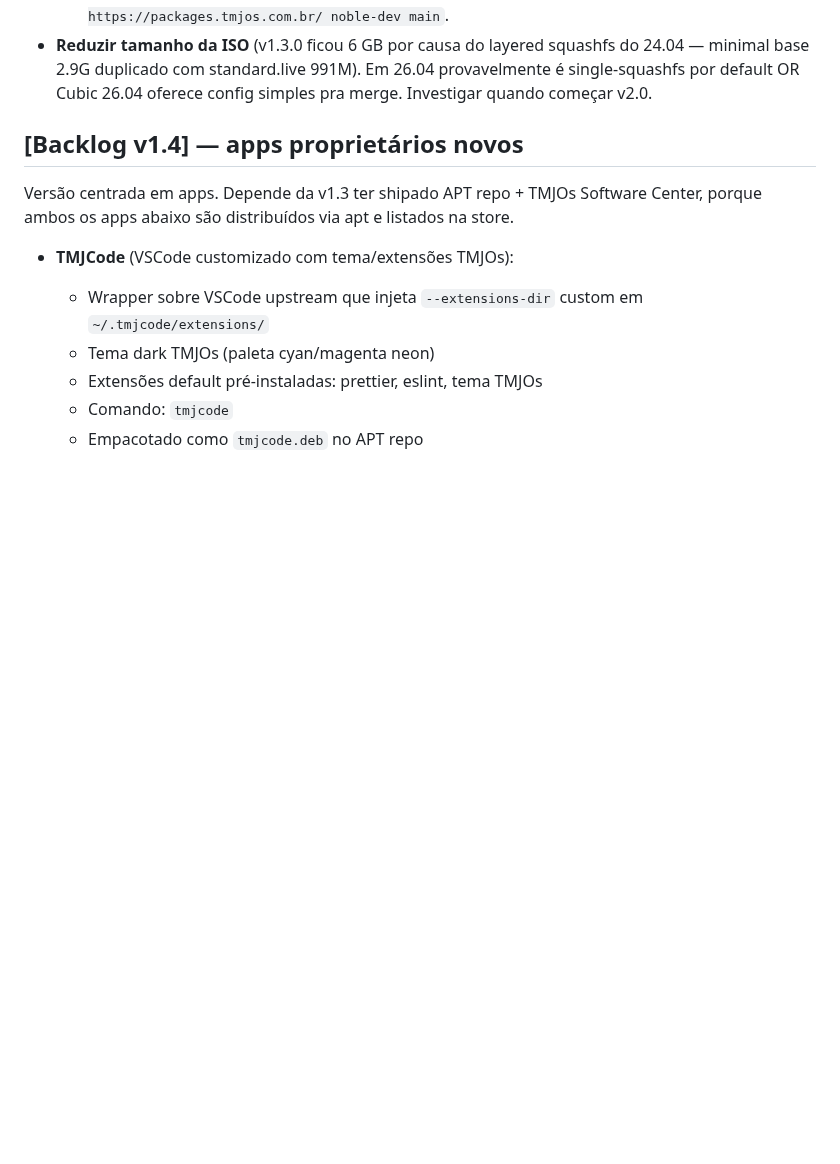
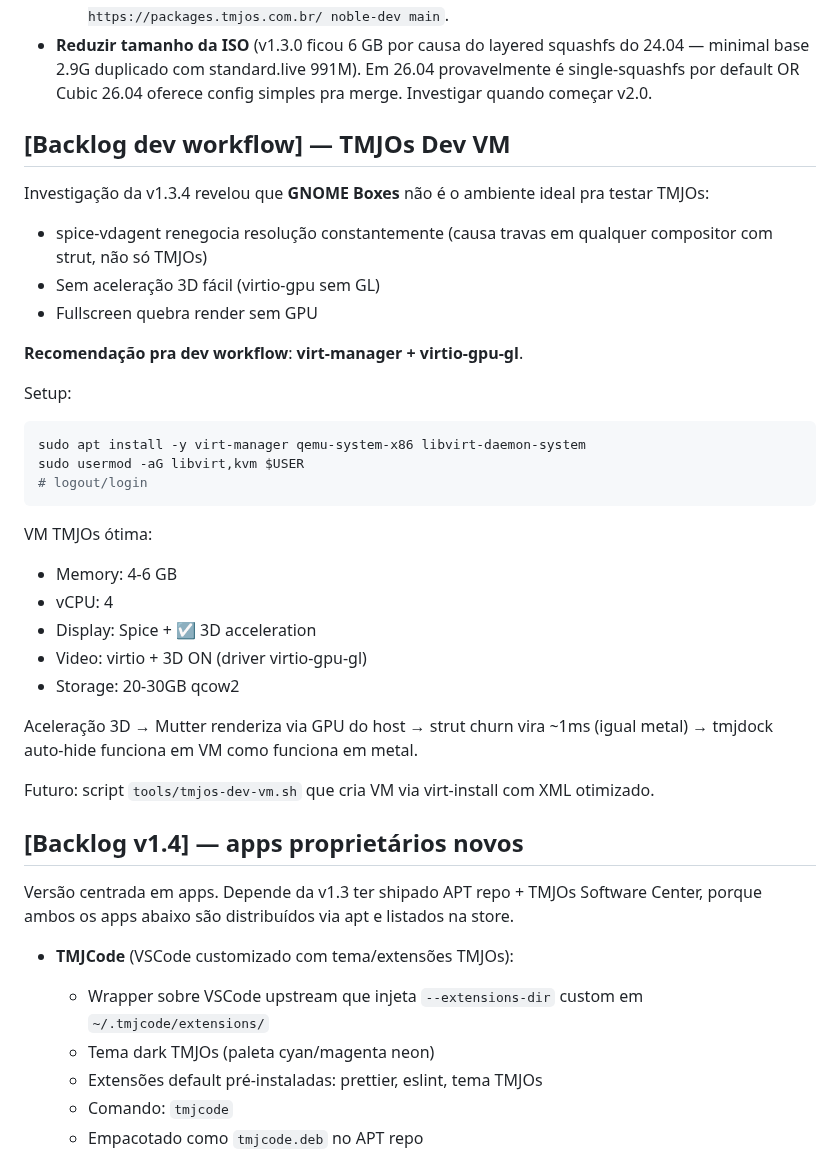
Before and after one commit to TMJacometti/TMJOs, a Markdown page: CHANGELOG.md, the part around the change. Drawn GitHub-style; blank space fills up the shorter version.

Commit message:
docs: anotar TMJOs Dev VM workflow (virt-manager + virtio-gpu-gl)
GNOME Boxes não é ambiente ideal pra dev de TMJOs:
* spice-vdagent renegocia resolução constantemente (causa travas
  em qualquer compositor com strut)
* Sem aceleração 3D fácil
* Fullscreen quebra render sem GPU

virt-manager + virtio-gpu-gl resolve raiz: aceleração 3D real via
host GPU → Mutter renderiza barato → strut churn aceitável → dock
auto-hide funciona em VM como em metal.

Futuro: script tools/tmjos-dev-vm.sh com virt-install XML otimizado.

Co-Authored-By: Claude Opus 4.7 (1M context) <noreply@anthropic.com>

````diff
--- a/CHANGELOG.md
+++ b/CHANGELOG.md
@@ -106,6 +106,38 @@ Major version bump. Decisão grande, requer plan dedicado.
   991M). Em 26.04 provavelmente é single-squashfs por default OR
   Cubic 26.04 oferece config simples pra merge. Investigar quando
   começar v2.0.
+
+## [Backlog dev workflow] — TMJOs Dev VM
+
+Investigação da v1.3.4 revelou que **GNOME Boxes** não é o ambiente
+ideal pra testar TMJOs:
+- spice-vdagent renegocia resolução constantemente (causa travas em
+  qualquer compositor com strut, não só TMJOs)
+- Sem aceleração 3D fácil (virtio-gpu sem GL)
+- Fullscreen quebra render sem GPU
+
+**Recomendação pra dev workflow**: **virt-manager + virtio-gpu-gl**.
+
+Setup:
+```bash
+sudo apt install -y virt-manager qemu-system-x86 libvirt-daemon-system
+sudo usermod -aG libvirt,kvm $USER
+# logout/login
+```
+
+VM TMJOs ótima:
+- Memory: 4-6 GB
+- vCPU: 4
+- Display: Spice + ☑ 3D acceleration
+- Video: virtio + 3D ON (driver virtio-gpu-gl)
+- Storage: 20-30GB qcow2
+
+Aceleração 3D → Mutter renderiza via GPU do host → strut churn
+vira ~1ms (igual metal) → tmjdock auto-hide funciona em VM como
+funciona em metal.
+
+Futuro: script `tools/tmjos-dev-vm.sh` que cria VM via virt-install
+com XML otimizado.
 
 ## [Backlog v1.4] — apps proprietários novos
 
````
